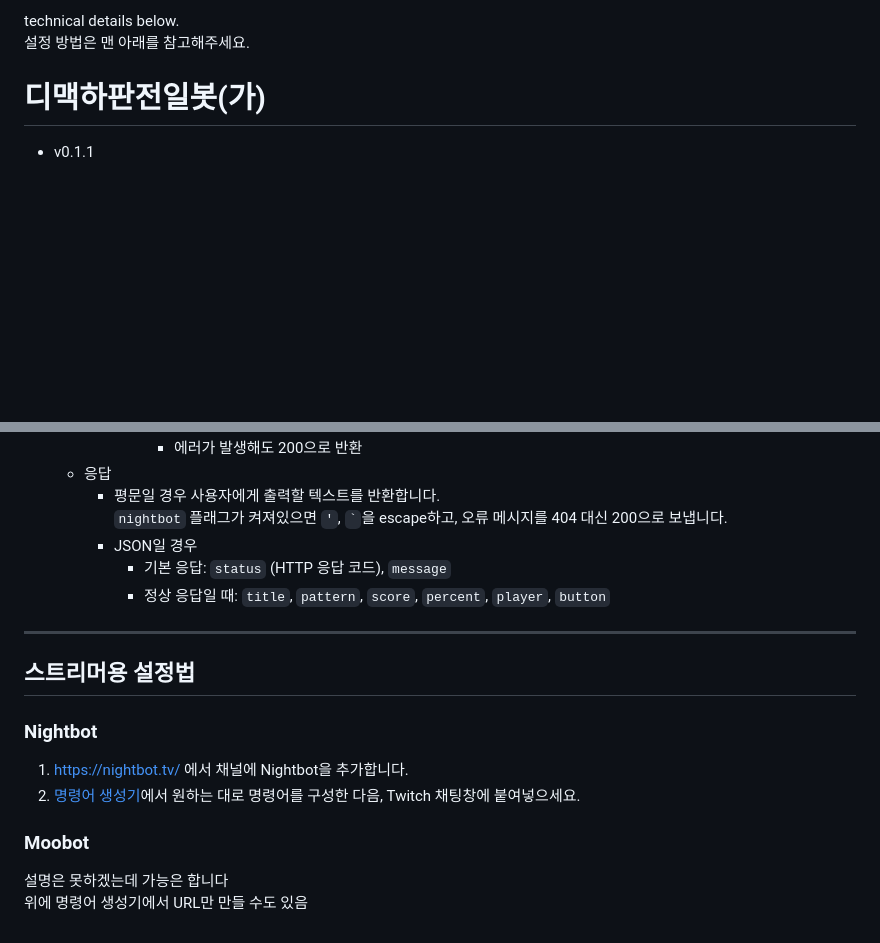
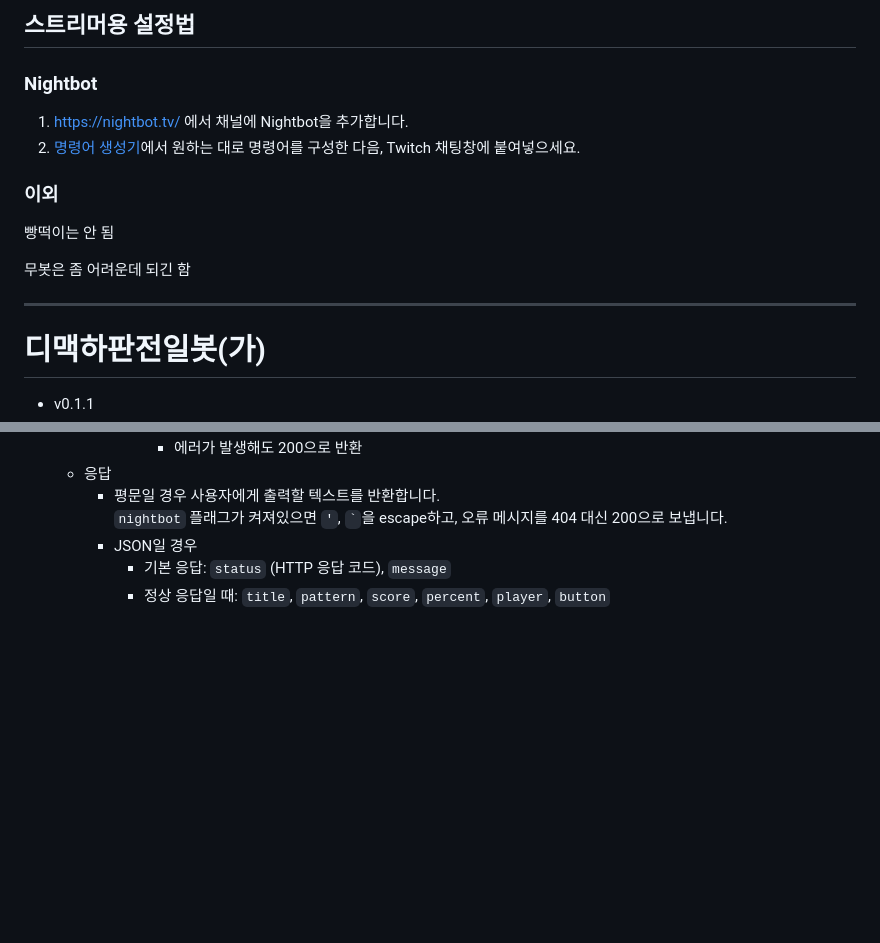
Before and after one commit to hibiyasleep/djmax-topscore-worker, a Markdown page: README.md, 2 parts joined by grey strips. Drawn GitHub-style; blank space fills up the shorter version.

Commit message:
reorder README

```diff
--- a/README.md
+++ b/README.md
@@ -1,6 +1,18 @@
-technical details below.
-설정 방법은 맨 아래를 참고해주세요.
+## 스트리머용 설정법
 
+### Nightbot
+
+1. https://nightbot.tv/ 에서 채널에 Nightbot을 추가합니다.
+2. [명령어 생성기](https://hibiyasleep.github.io/djmax-topscore-worker/generate-url.html)에서 원하는 대로 명령어를 구성한 다음, Twitch 채팅창에 붙여넣으세요.
+
+### 이외
+
+빵떡이는 안 됨
+
+무봇은 좀 어려운데 되긴 함
+
+
+---
 
 
 # 디맥하판전일봇(가)
@@ -102,22 +114,3 @@ $ | WONDER $LOT 777
     - JSON일 경우
       - 기본 응답: `status` (HTTP 응답 코드), `message`
       - 정상 응답일 때: `title`, `pattern`, `score`, `percent`, `player`, `button`
-
-
-
----
-
-
-
-## 스트리머용 설정법
-
-### Nightbot
-
-1. https://nightbot.tv/ 에서 채널에 Nightbot을 추가합니다.
-2. [명령어 생성기](https://hibiyasleep.github.io/djmax-topscore-worker/generate-url.html)에서 원하는 대로 명령어를 구성한 다음, Twitch 채팅창에 붙여넣으세요.
-
-
-### Moobot
-
-설명은 못하겠는데 가능은 합니다
-위에 명령어 생성기에서 URL만 만들 수도 있음
```
